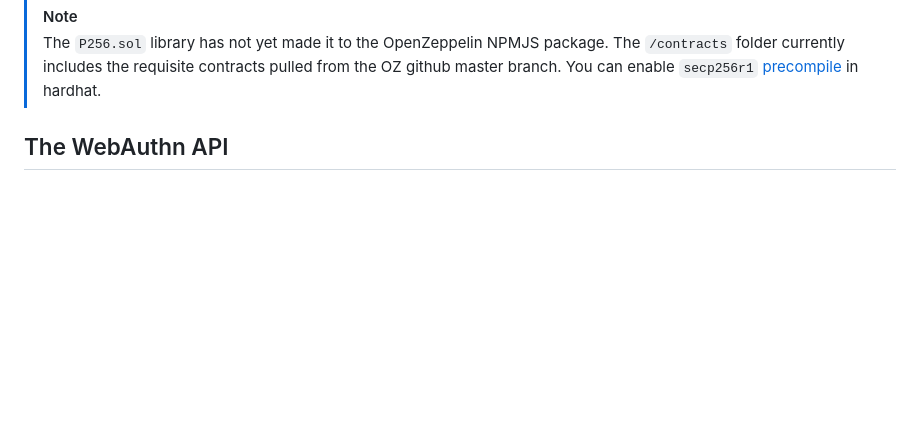
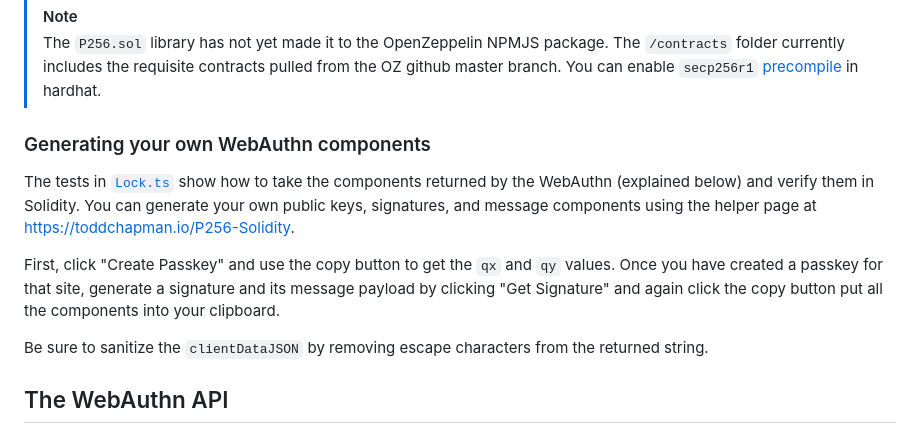
Before and after one commit to TtheBC01/P256-Solidity, a Markdown page: README.md, the part around the change. GitHub-like rendering; blank space fills up the shorter version.

```diff
--- a/README.md
+++ b/README.md
@@ -17,6 +17,16 @@ npx hardhat ignition deploy ./ignition/modules/Lock.ts
 > The `P256.sol` library has not yet made it to the OpenZeppelin NPMJS package. The `/contracts` folder currently includes the requisite contracts
 > pulled from the OZ github master branch. You can enable `secp256r1` [precompile](https://hardhat.org/hardhat-network/docs/reference#enablerip7212)
 > in hardhat.
+
+### Generating your own WebAuthn components
+
+The tests in [`Lock.ts`](/test/Lock.ts) show how to take the components returned by the WebAuthn (explained below) and verify them in Solidity.
+You can generate your own public keys, signatures, and message components using the helper page at https://toddchapman.io/P256-Solidity.
+
+First, click "Create Passkey" and use the copy button to get the `qx` and `qy` values. Once you have created a passkey for that site, generate
+a signature and its message payload by clicking "Get Signature" and again click the copy button put all the components into your clipboard.
+
+Be sure to sanitize the `clientDataJSON` by removing escape characters from the returned string.
 
 ## The WebAuthn API
 
```
